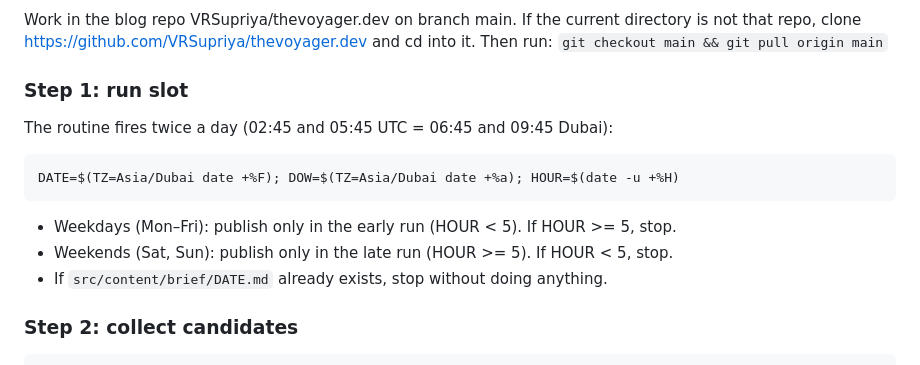
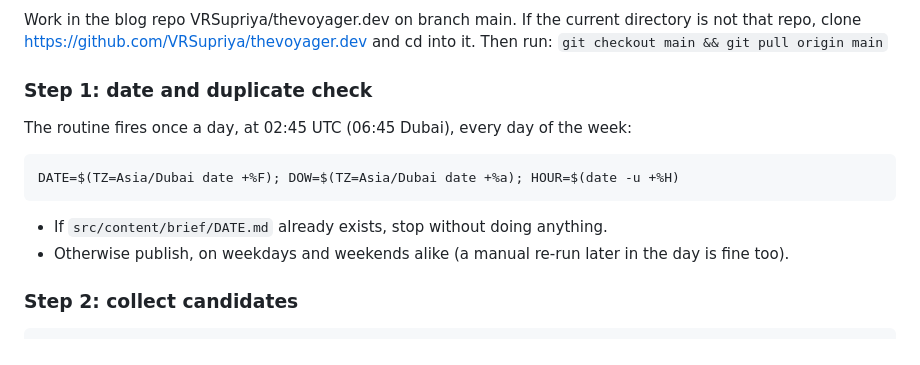
Before and after one commit to VRSupriya/thevoyager.dev, a Markdown page: config/brief-playbook.md, the part around the change. Rendered like a GitHub page.

````diff
--- a/config/brief-playbook.md
+++ b/config/brief-playbook.md
@@ -87,14 +87,13 @@ Work in the blog repo VRSupriya/thevoyager.dev on branch main. If the current di
 repo, clone https://github.com/VRSupriya/thevoyager.dev and cd into it. Then run:
 `git checkout main && git pull origin main`
 
-### Step 1: run slot
-The routine fires twice a day (02:45 and 05:45 UTC = 06:45 and 09:45 Dubai):
+### Step 1: date and duplicate check
+The routine fires once a day, at 02:45 UTC (06:45 Dubai), every day of the week:
 ```
 DATE=$(TZ=Asia/Dubai date +%F); DOW=$(TZ=Asia/Dubai date +%a); HOUR=$(date -u +%H)
 ```
-- Weekdays (Mon–Fri): publish only in the early run (HOUR < 5). If HOUR >= 5, stop.
-- Weekends (Sat, Sun): publish only in the late run (HOUR >= 5). If HOUR < 5, stop.
 - If `src/content/brief/DATE.md` already exists, stop without doing anything.
+- Otherwise publish, on weekdays and weekends alike (a manual re-run later in the day is fine too).
 
 ### Step 2: collect candidates
 ```
````
Also changed, not shown: config/dives-playbook.md (+3 -4 lines).
